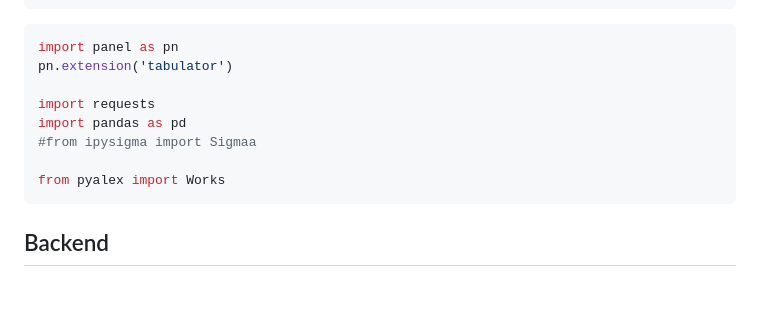
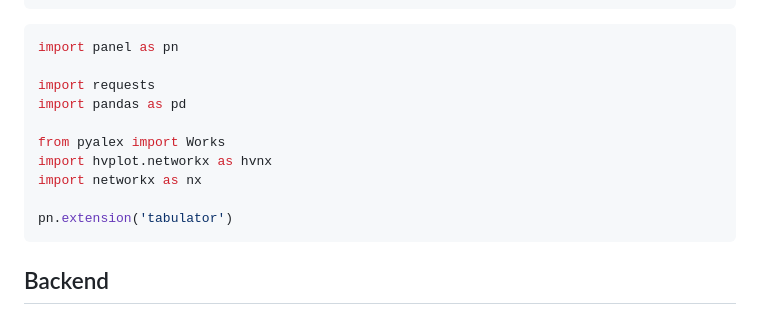
Before and after one commit to ubvu/open-ri-tools, a Markdown page: scripts/coauthor_network.md, the part around the change printed below. GitHub-like rendering; blank space fills up the shorter version.

````diff
--- a/scripts/coauthor_network.md
+++ b/scripts/coauthor_network.md
@@ -16,13 +16,15 @@ jupyter:
 
 ```python
 import panel as pn
-pn.extension('tabulator')
 
 import requests
 import pandas as pd
-#from ipysigma import Sigmaa
 
 from pyalex import Works
+import hvplot.networkx as hvnx
+import networkx as nx
+
+pn.extension('tabulator')
 ```
 
 ## Backend
````
Also changed, not shown: other parts of scripts/coauthor_network.md (+57 -23 lines).
